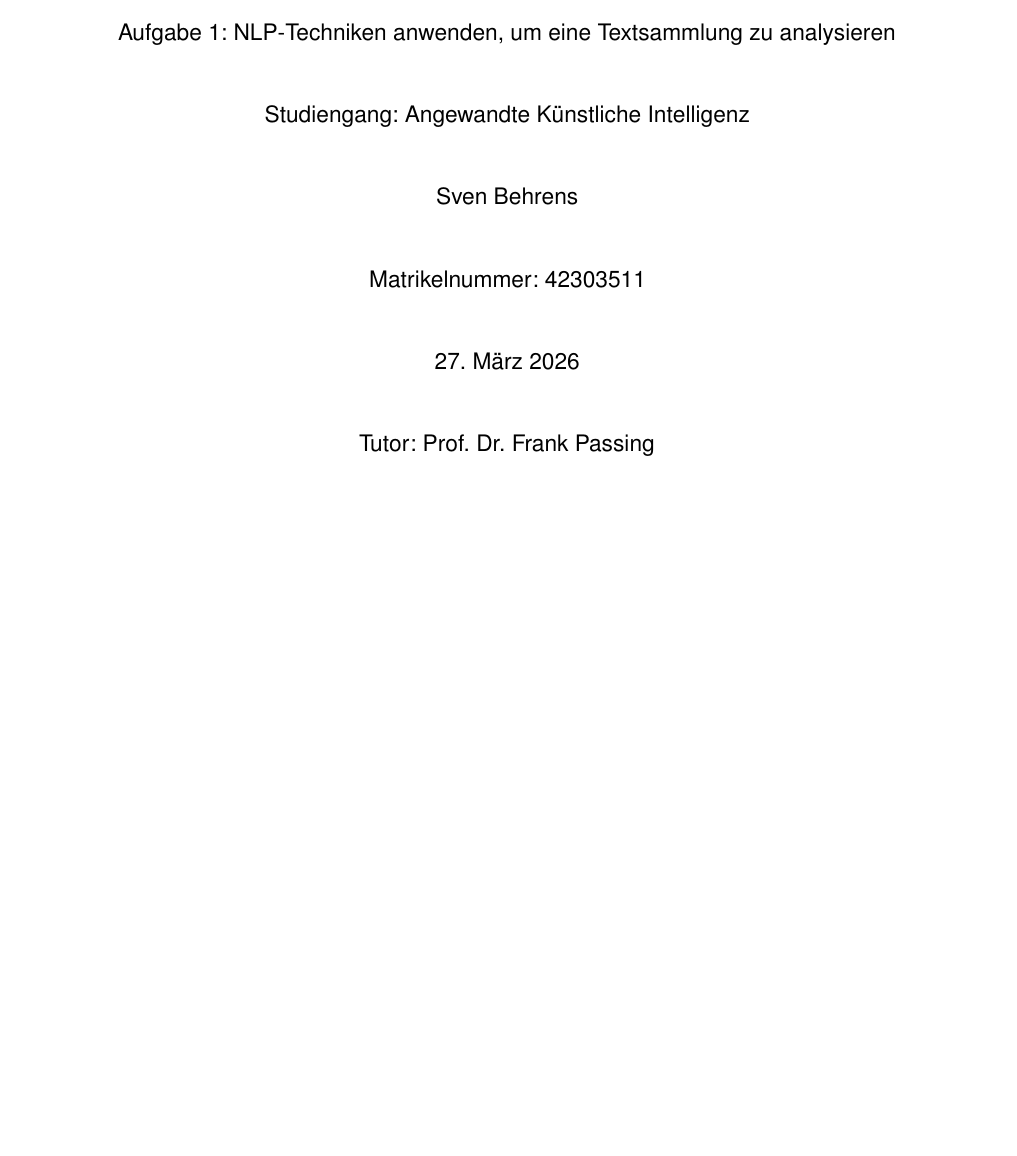
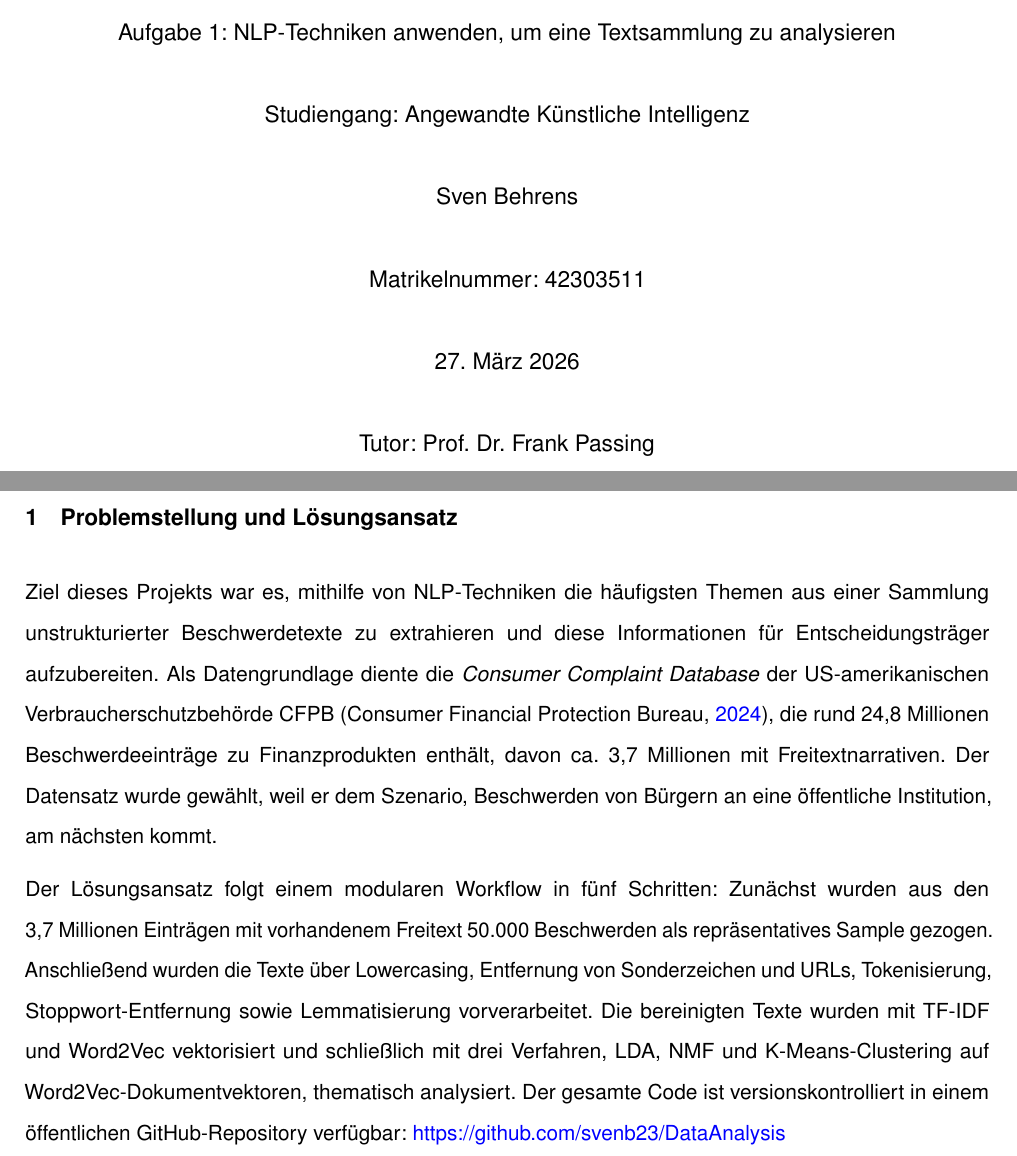
Before and after one commit to svenb23/DataAnalysis, a LaTeX document (reports/Behrens-Sven_42303511_ProjektDataAnalysis_P3_A.tex): part of the page before the commit and two parts of pages 1 and 2 of 3 after it, the two joined at a grey line, cut so that both start at the same text, the shorter picture padded with empty space. Compiled offline with pdfLaTeX.

Commit message:
Fix dataset size inconsistency and add Phase 3 abstract intro

```diff
--- a/reports/Behrens-Sven_42303511_ProjektDataAnalysis_P3_A.tex
+++ b/reports/Behrens-Sven_42303511_ProjektDataAnalysis_P3_A.tex
@@ -102,15 +102,29 @@
 % FULL ABSTRACT (2 Seiten)
 % ============================================================
 
-% TODO: Inhalt laut Aufgabenstellung:
-% 1. Lösung der Aufgabe inhaltlich und konzeptionell beschreiben
-% 2. Technischer Ansatz kurz und übersichtlich darstellen
-% 3. Qualität der Daten und Ergebnisse der Analyse
-% 4. Ausblick: Wie kann das Verfahren weiter verbessert werden?
-% 5. Persönliche Reflexion:
-%    - Was hast Du auf persönlicher Ebene gelernt?
-%    - Auf welche Probleme bist Du gestoßen, und wie hast Du diese gelöst?
-%    - Was sind Deine Problemlösungsstrategien für ähnliche Projekte?
+\section{Problemstellung und Lösungsansatz}
+
+Ziel dieses Projekts war es, mithilfe von NLP-Techniken die häufigsten Themen aus einer Sammlung
+unstrukturierter Beschwerdetexte zu extrahieren und diese Informationen für Entscheidungsträger
+aufzubereiten. Als Datengrundlage diente die \textit{Consumer Complaint Database} der
+US-amerikanischen Verbraucherschutzbehörde CFPB \parencite{cfpb2024}, die rund 24,8~Millionen
+Beschwerdeeinträge zu Finanzprodukten enthält, davon ca.~3,7~Millionen mit Freitextnarrativen.
+Der Datensatz wurde gewählt, weil er dem Szenario, Beschwerden von Bürgern an eine öffentliche
+Institution, am nächsten kommt.
+
+Der Lösungsansatz folgt einem modularen Workflow in fünf Schritten: Zunächst wurden aus
+den 3,7~Millionen Einträgen mit vorhandenem Freitext 50.000~Beschwerden als repräsentatives
+Sample gezogen. Anschließend wurden die Texte über Lowercasing, Entfernung von Sonderzeichen
+und URLs, Tokenisierung, Stoppwort-Entfernung sowie Lemmatisierung vorverarbeitet. Die
+bereinigten Texte wurden mit TF-IDF und Word2Vec vektorisiert und schließlich mit drei
+Verfahren, LDA, NMF und K-Means-Clustering auf Word2Vec-Dokumentvektoren, thematisch
+analysiert. Der gesamte Code ist versionskontrolliert in einem öffentlichen GitHub-Repository
+verfügbar: \url{https://github.com/svenb23/DataAnalysis}
+
+% TODO: 2. Technischer Ansatz
+% TODO: 3. Qualität der Daten und Ergebnisse
+% TODO: 4. Ausblick
+% TODO: 5. Persönliche Reflexion
 
 % ============================================================
 % LITERATURVERZEICHNIS
```
Also changed, not shown: reports/Behrens-Sven_42303511_ProjektDataAnalysis_P1_A.tex (+3 -2 lines).
